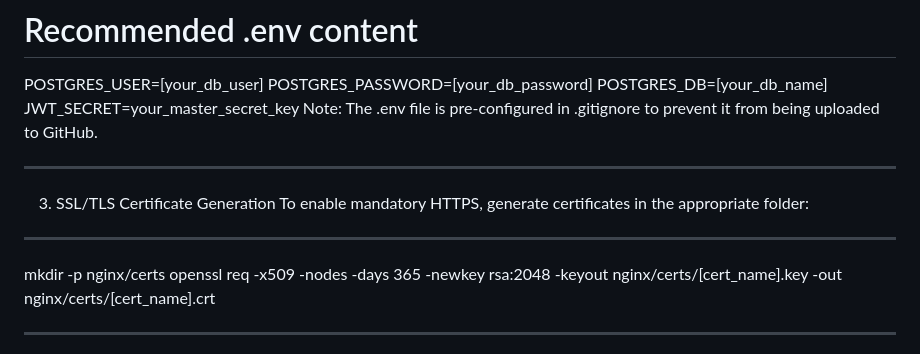
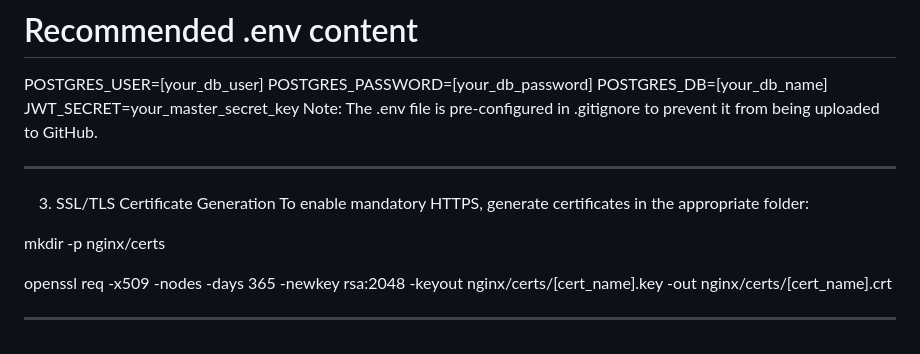
Before and after one commit to RepPabloSuarez-17/rugby-app, a Markdown page: README.md, the part around the change. GitHub-like rendering.

```diff
--- a/README.md
+++ b/README.md
@@ -242,9 +242,8 @@ Note: The .env file is pre-configured in .gitignore to prevent it from being upl
 3. SSL/TLS Certificate Generation
 To enable mandatory HTTPS, generate certificates in the appropriate folder:
 
-----------------------------------------------------------------------------------------------------------------------------------------------------------------------------------------------------------------------------------------------------------------
+mkdir -p nginx/certs
 
-mkdir -p nginx/certs
 openssl req -x509 -nodes -days 365 -newkey rsa:2048 -keyout nginx/certs/[cert_name].key -out nginx/certs/[cert_name].crt
 
 ----------------------------------------------------------------------------------------------------------------------------------------------------------------------------------------------------------------------------------------------------------------
```
